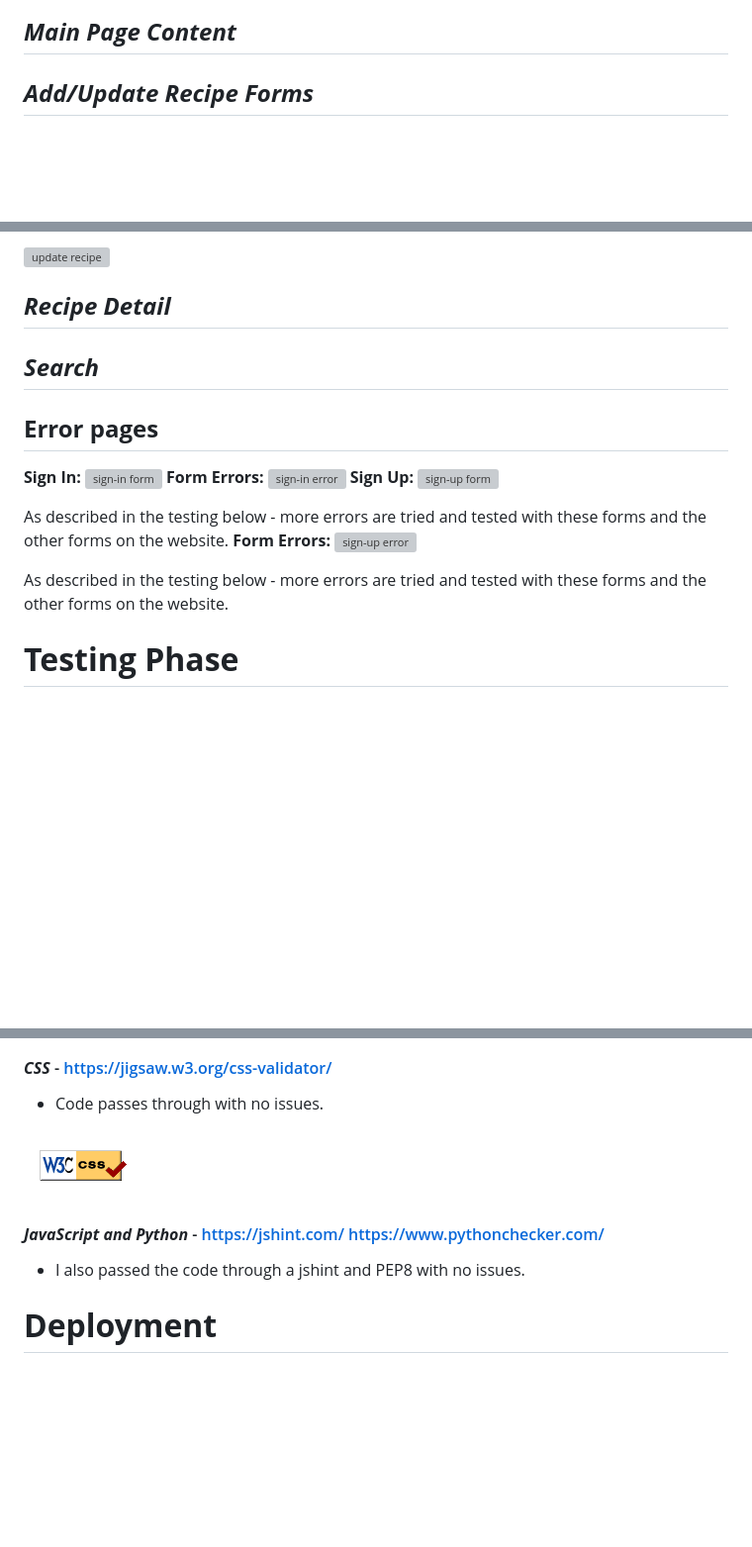
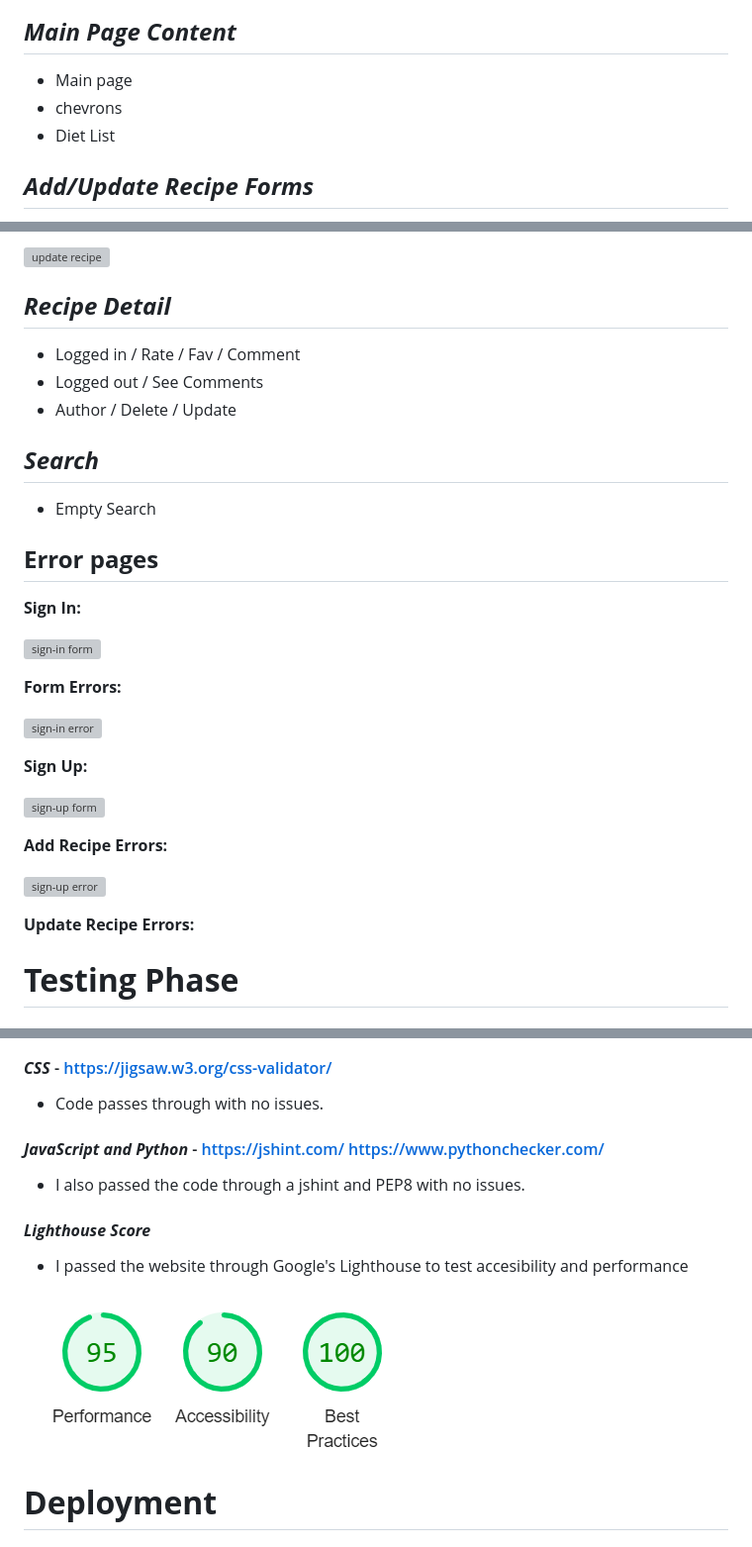
Before and after one commit to Pur3-MAlice/seasonality, a Markdown page: README.md, 3 parts joined by grey strips. Shown: that part at 99% size. GitHub-like rendering; blank space fills up the shorter version; grey boxes are pictures that could not be loaded.

```diff
--- a/README.md
+++ b/README.md
@@ -185,5 +186,9 @@ Below are the screen shots of both the logged in version of the nav bar and the
 
 ## ***Main Page Content***
+
+* Main page
+* chevrons
+* Diet List
 
 ## ***Add/Update Recipe Forms***
 
@@ -195,22 +200,34 @@ Below are images of the Add recipe and Update recipe form. They are formatted th
 
 ## ***Recipe Detail***
 
+* Logged in / Rate / Fav / Comment
+* Logged out / See Comments
+* Author / Delete / Update
+
 ## ***Search***
+
+* Empty Search
 
 ## **Error pages**
 **Sign In:**
-![sign-in form](/documents/features/signout-nav.png)
+
+![sign-in form](g)
+
 **Form Errors:**
-![sign-in error](/documents/features/sign-inerror.png)
+
+![sign-in error]()
+
 **Sign Up:**
+
 ![sign-up form](/documents/features/register.png)
 
-As described in the testing below - more errors are tried and tested with these forms and the other forms on the website.
-**Form Errors:**
+
+
+**Add Recipe Errors:**
+
 ![sign-up error](/documents/features/sign-uperror.png)
 
-As described in the testing below - more errors are tried and tested with these forms and the other forms on the website.
-
+**Update Recipe Errors:**
 
 
 # **Testing Phase**
@@ -301,11 +318,15 @@ Below is a list of bugs I found during the development process. A lot of the bug
 #### ***CSS*** - https://jigsaw.w3.org/css-validator/
 * Code passes through with no issues.
 
-![CSS badge](/documents/css%20validator.png)
 
 
 #### ***JavaScript and Python*** - https://jshint.com/  https://www.pythonchecker.com/
 * I also passed the code through a jshint and PEP8 with no issues.
+
+#### ***Lighthouse Score***
+* I passed the website through Google's Lighthouse to test accesibility and performance
+
+![Lighthouse Score](/documents/lighthouse-scores.png)
 
 # **Deployment**
 ## ***Final Deployment to Heroku:***
```
Also changed, not shown: other parts of README.md (+13 -12 lines).
